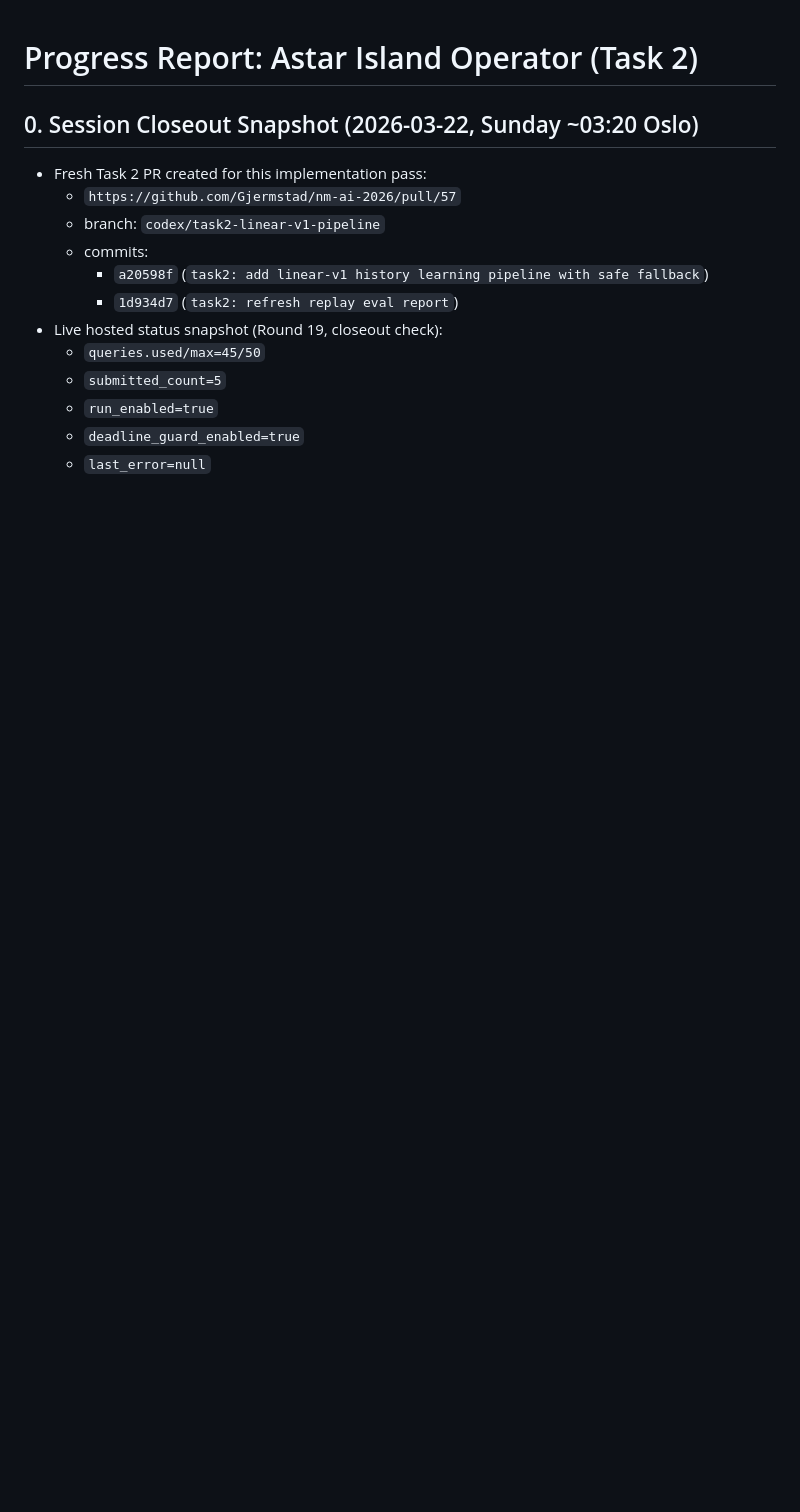
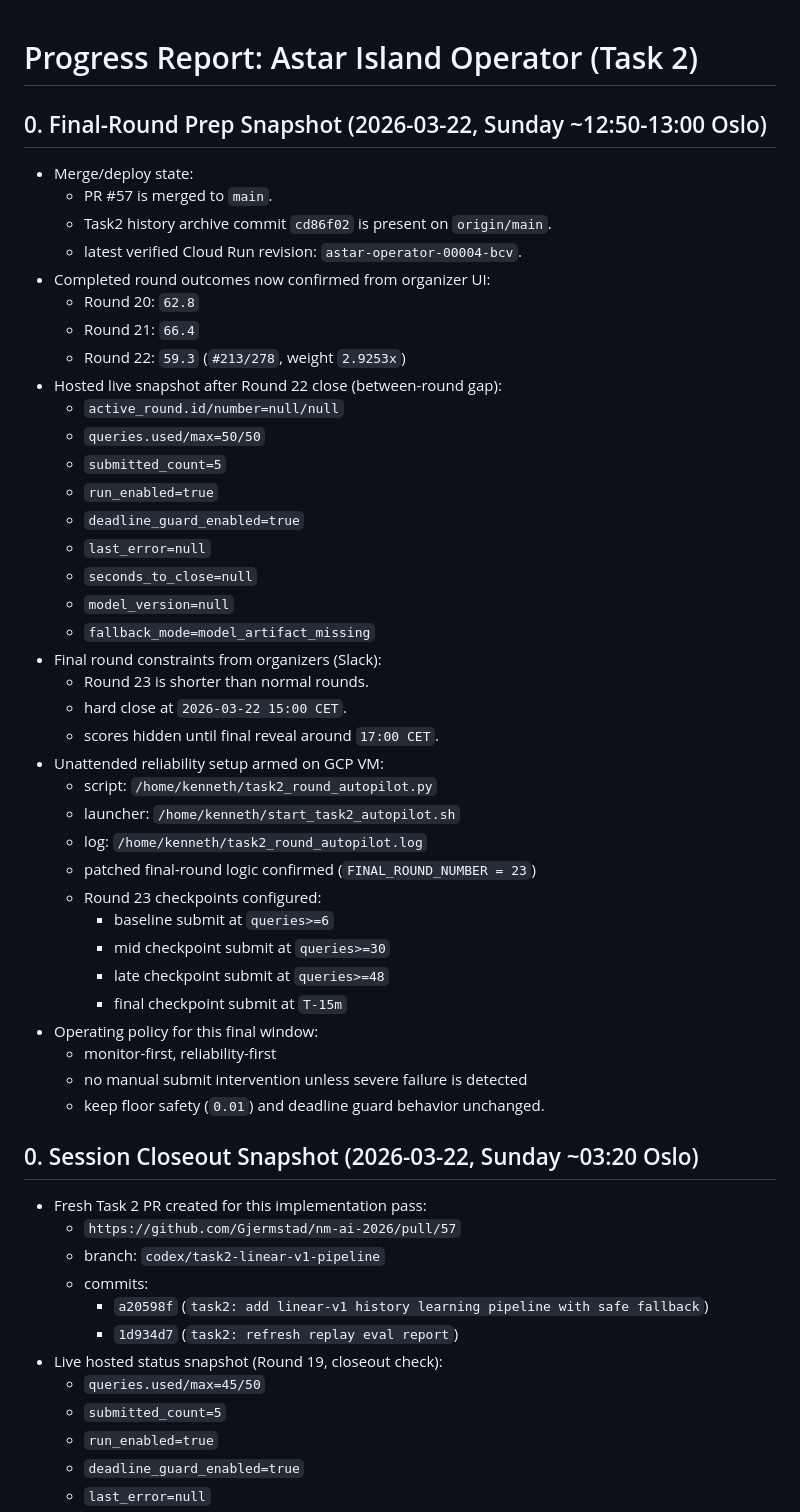
Before and after one commit to Gjermstad/nm-ai-2026, a Markdown page: task2-Astar/PROGRESS.md, the part around the change. GitHub-like rendering; blank space fills up the shorter version.

Commit message:
task2: refresh AGENT and PROGRESS with round22/23 live ops state

```diff
--- a/task2-Astar/PROGRESS.md
+++ b/task2-Astar/PROGRESS.md
@@ -1,4 +1,43 @@
 # Progress Report: Astar Island Operator (Task 2)
+
+## 0. Final-Round Prep Snapshot (2026-03-22, Sunday ~12:50-13:00 Oslo)
+
+- Merge/deploy state:
+  - PR #57 is merged to `main`.
+  - Task2 history archive commit `cd86f02` is present on `origin/main`.
+  - latest verified Cloud Run revision: `astar-operator-00004-bcv`.
+- Completed round outcomes now confirmed from organizer UI:
+  - Round 20: `62.8`
+  - Round 21: `66.4`
+  - Round 22: `59.3` (`#213/278`, weight `2.9253x`)
+- Hosted live snapshot after Round 22 close (between-round gap):
+  - `active_round.id/number=null/null`
+  - `queries.used/max=50/50`
+  - `submitted_count=5`
+  - `run_enabled=true`
+  - `deadline_guard_enabled=true`
+  - `last_error=null`
+  - `seconds_to_close=null`
+  - `model_version=null`
+  - `fallback_mode=model_artifact_missing`
+- Final round constraints from organizers (Slack):
+  - Round 23 is shorter than normal rounds.
+  - hard close at `2026-03-22 15:00 CET`.
+  - scores hidden until final reveal around `17:00 CET`.
+- Unattended reliability setup armed on GCP VM:
+  - script: `/home/kenneth/task2_round_autopilot.py`
+  - launcher: `/home/kenneth/start_task2_autopilot.sh`
+  - log: `/home/kenneth/task2_round_autopilot.log`
+  - patched final-round logic confirmed (`FINAL_ROUND_NUMBER = 23`)
+  - Round 23 checkpoints configured:
+    - baseline submit at `queries>=6`
+    - mid checkpoint submit at `queries>=30`
+    - late checkpoint submit at `queries>=48`
+    - final checkpoint submit at `T-15m`
+- Operating policy for this final window:
+  - monitor-first, reliability-first
+  - no manual submit intervention unless severe failure is detected
+  - keep floor safety (`0.01`) and deadline guard behavior unchanged.
 
 ## 0. Session Closeout Snapshot (2026-03-22, Sunday ~03:20 Oslo)
 
```
Also changed, not shown: task2-Astar/AGENT.md (+37 -12 lines).
